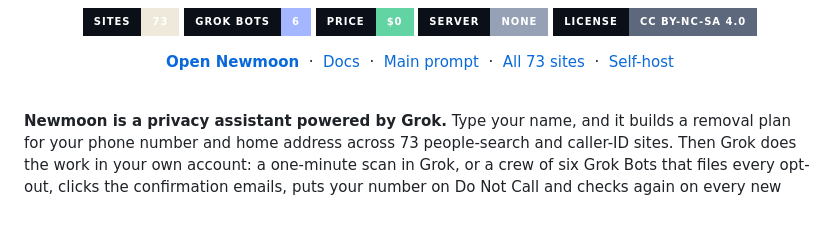
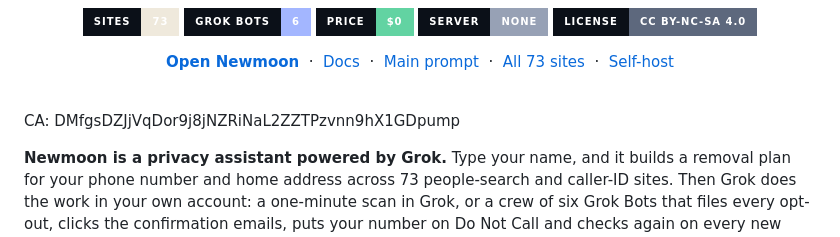
Before and after one commit to lunarresearcher/newmoon, a Markdown page: README.md, the part around the change. GitHub-like rendering; badges without logos; blank space fills up the shorter version.

```diff
--- a/README.md
+++ b/README.md
@@ -19,6 +19,8 @@
 </p>
 
 <br>
+
+CA: DMfgsDZJjVqDor9j8jNZRiNaL2ZZTPzvnn9hX1GDpump
 
 **Newmoon is a privacy assistant powered by Grok.** Type your name, and it builds a removal plan for your phone number and home address across 73 people-search and caller-ID sites. Then Grok does the work in your own account: a one-minute scan in Grok, or a crew of six Grok Bots that files every opt-out, clicks the confirmation emails, puts your number on Do Not Call and checks again on every new moon.
 
```
